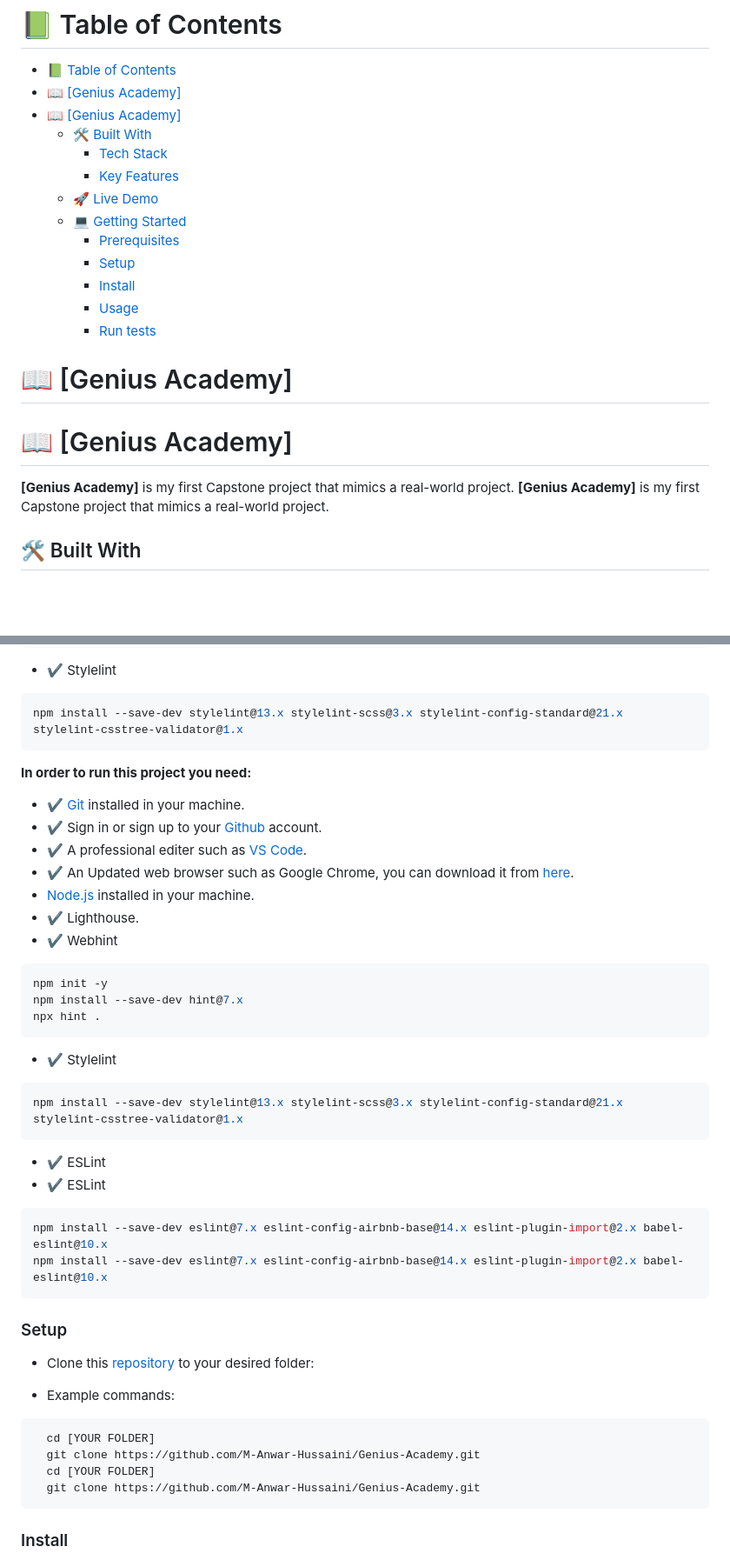
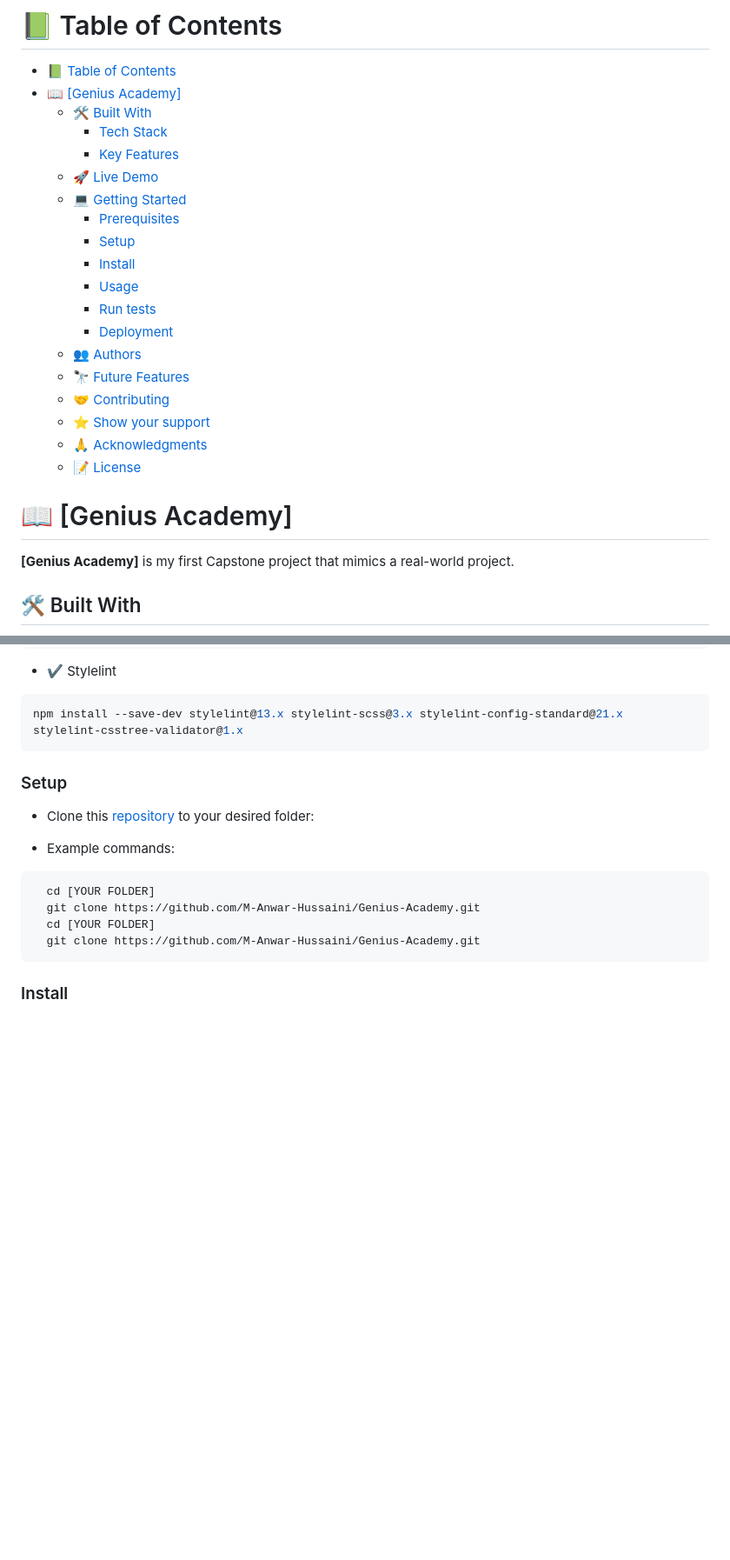
Before and after one commit to M-Anwar-Hussaini/Genius-Academy, a Markdown page: README.md, 2 parts joined by grey strips. Shown: that part at 87% size. Drawn GitHub-style; blank space fills up the shorter version.

Commit message:
Remove duplicates from readme file

````diff
--- a/README.md
+++ b/README.md
@@ -15,7 +15,6 @@
 
 - [📗 Table of Contents](#-table-of-contents)
 - [📖 \[Genius Academy\] ](#-genius-academy-)
-- [📖 \[Genius Academy\] ](#-genius-academy--1)
   - [🛠 Built With ](#-built-with-)
     - [Tech Stack ](#tech-stack-)
     - [Key Features ](#key-features-)
@@ -26,14 +25,18 @@
     - [Install](#install)
     - [Usage](#usage)
     - [Run tests](#run-tests)
+    - [Deployment](#deployment)
+  - [👥 Authors ](#-authors-)
+  - [🔭 Future Features ](#-future-features-)
+  - [🤝 Contributing ](#-contributing-)
+  - [⭐️ Show your support ](#️-show-your-support-)
+  - [🙏 Acknowledgments ](#-acknowledgments-)
+  - [📝 License ](#-license-)
 
 <!-- PROJECT DESCRIPTION -->
 
 # 📖 [Genius Academy] <a name="about-project"></a>
 
-# 📖 [Genius Academy] <a name="about-project"></a>
-
-**[Genius Academy]** is my first Capstone project that mimics a real-world project.
 **[Genius Academy]** is my first Capstone project that mimics a real-world project.
 
 ## 🛠 Built With <a name="built-with"></a>
@@ -148,36 +127,6 @@ npx hint .
 
 ```sh
 npm install --save-dev stylelint@13.x stylelint-scss@3.x stylelint-config-standard@21.x stylelint-csstree-validator@1.x
-```
-
-**In order to run this project you need:**
-
-- ✔ [Git](https://git-scm.com/downloads) installed in your machine.
-- ✔ Sign in or sign up to your [Github](https://github.com/) account.
-- ✔ A professional editer such as [VS Code](https://code.visualstudio.com/download).
-- ✔ An Updated web browser such as Google Chrome, you can download it from [here](https://www.google.com/chrome/).
-- [Node.js](https://nodejs.org/en/download) installed in your machine.
-- ✔ Lighthouse.
-- ✔ Webhint
-
-```sh
-npm init -y
-npm install --save-dev hint@7.x
-npx hint .
-```
-
-- ✔ Stylelint
-
-```sh
-npm install --save-dev stylelint@13.x stylelint-scss@3.x stylelint-config-standard@21.x stylelint-csstree-validator@1.x
-```
-
-- ✔ ESLint
-- ✔ ESLint
-
-```sh
-npm install --save-dev eslint@7.x eslint-config-airbnb-base@14.x eslint-plugin-import@2.x babel-eslint@10.x
-npm install --save-dev eslint@7.x eslint-config-airbnb-base@14.x eslint-plugin-import@2.x babel-eslint@10.x
 ```
 
 ### Setup
````
Also changed, not shown: other parts of README.md (+1 -49 lines).
